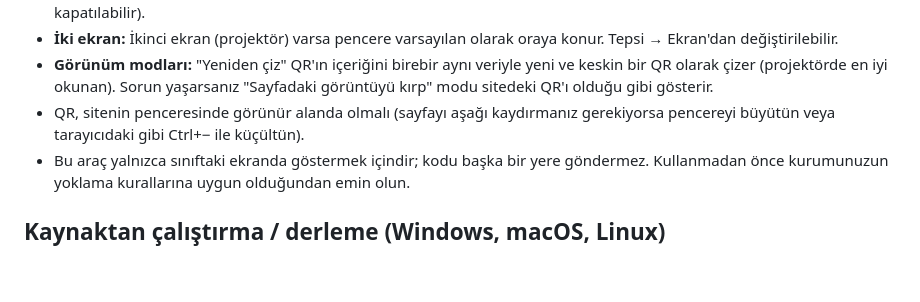
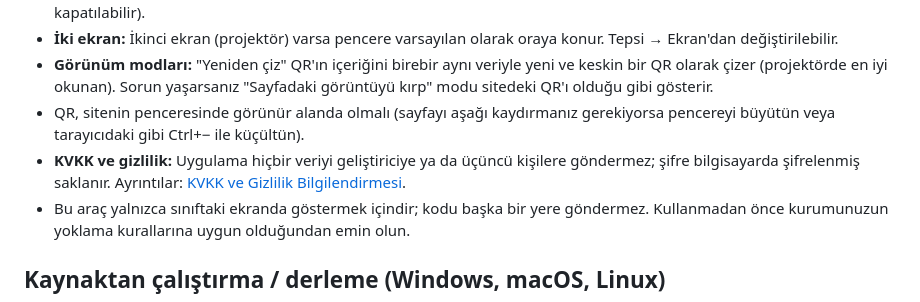
Before and after one commit to HilmiTuncay/qr-popup, a Markdown page: README.md, the part around one of its changes. GitHub-like rendering; blank space fills up the shorter version.

Commit message:
KVKK ve gizlilik bilgilendirmesi
Co-Authored-By: Claude Opus 5.5 <noreply@anthropic.com>

```diff
--- a/README.md
+++ b/README.md
@@ -61,6 +62,7 @@ QR penceresinin alt çubuğunun sağında iki küçük düğme vardır: **⛶**
 - **İki ekran:** İkinci ekran (projektör) varsa pencere varsayılan olarak oraya konur. Tepsi → Ekran'dan değiştirilebilir.
 - **Görünüm modları:** "Yeniden çiz" QR'ın içeriğini birebir aynı veriyle yeni ve keskin bir QR olarak çizer (projektörde en iyi okunan). Sorun yaşarsanız "Sayfadaki görüntüyü kırp" modu sitedeki QR'ı olduğu gibi gösterir.
 - QR, sitenin penceresinde görünür alanda olmalı (sayfayı aşağı kaydırmanız gerekiyorsa pencereyi büyütün veya tarayıcıdaki gibi Ctrl+− ile küçültün).
+- **KVKK ve gizlilik:** Uygulama hiçbir veriyi geliştiriciye ya da üçüncü kişilere göndermez; şifre bilgisayarda şifrelenmiş saklanır. Ayrıntılar: [KVKK ve Gizlilik Bilgilendirmesi](KVKK.md).
 - Bu araç yalnızca sınıftaki ekranda göstermek içindir; kodu başka bir yere göndermez. Kullanmadan önce kurumunuzun yoklama kurallarına uygun olduğundan emin olun.
 
 ## Kaynaktan çalıştırma / derleme (Windows, macOS, Linux)
```
Also changed, not shown: other parts of README.md (+1 -0 lines), KVKK.md (added, +60 -0 lines).
